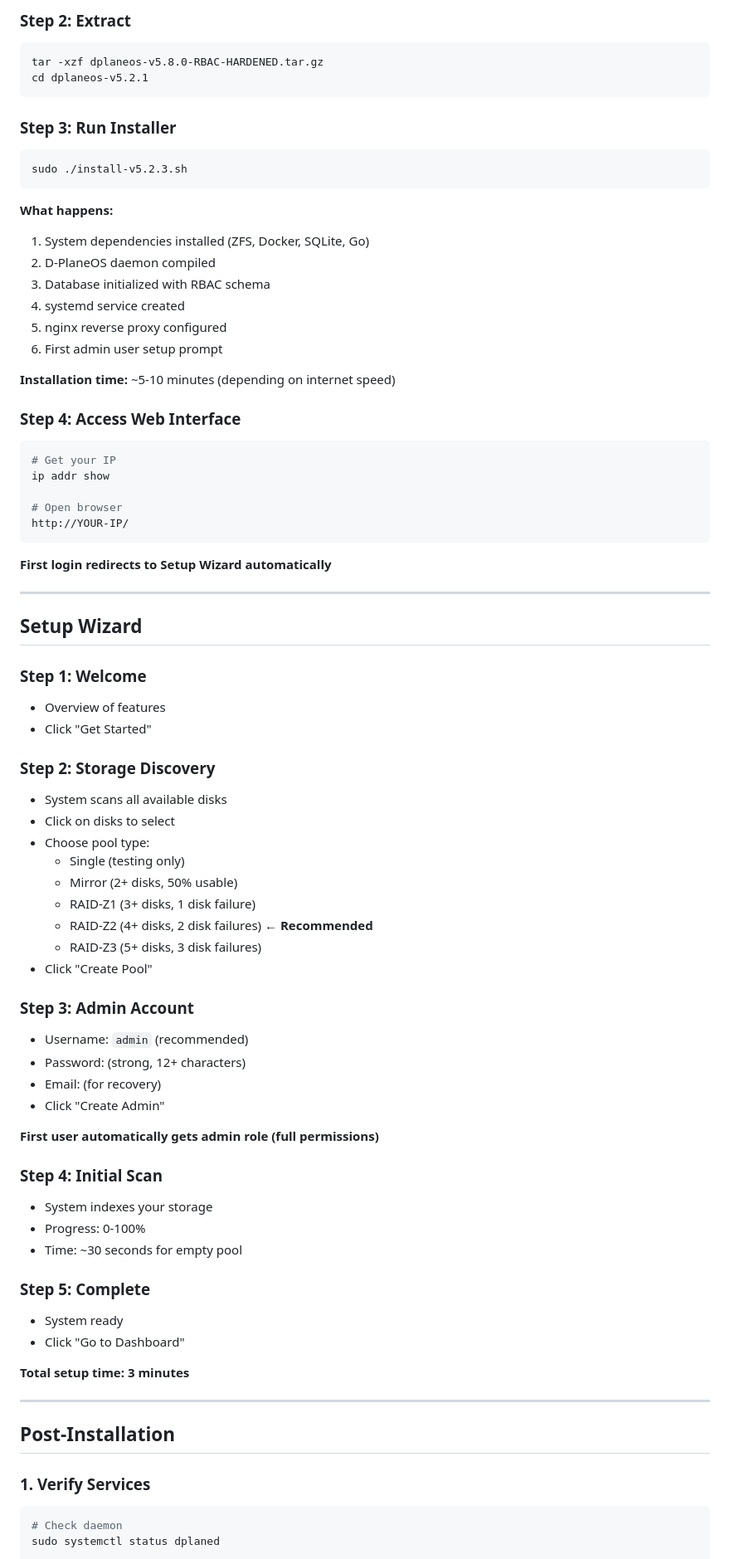
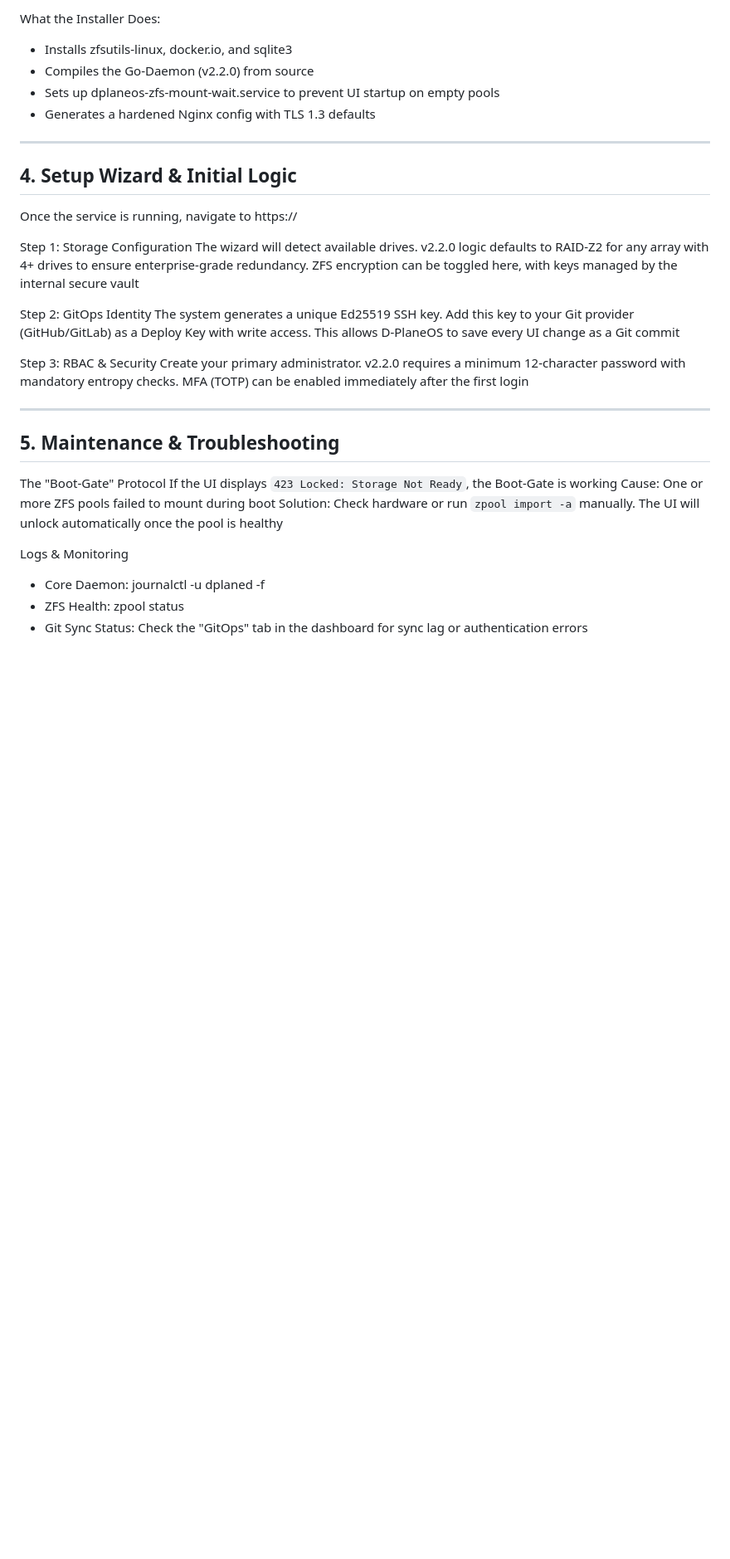
Before and after one commit to 4nonX/D-PlaneOS, a Markdown page: INSTALLATION-GUIDE.md, the part around one of its changes. Shown at 83% size. Rendered like a GitHub page; blank space fills up the shorter version.

Commit message:
Update INSTALLATION-GUIDE.md
Updated INSTALLATION-GUIDE.md to reflect v2.2.0 changes.

````diff
--- a/INSTALLATION-GUIDE.md
+++ b/INSTALLATION-GUIDE.md
@@ -73,84 +67,36 @@ sha256sum dplaneos-v5.8.0-RBAC-HARDENED.tar.gz
 
-### **Step 2: Extract**
-
-```bash
-tar -xzf dplaneos-v5.8.0-RBAC-HARDENED.tar.gz
-cd dplaneos-v5.2.1
-```
-
-### **Step 3: Run Installer**
-
-```bash
-sudo ./install-v5.2.3.sh
-```
-
-**What happens:**
-1. System dependencies installed (ZFS, Docker, SQLite, Go)
-2. D-PlaneOS daemon compiled
-3. Database initialized with RBAC schema
-4. systemd service created
-5. nginx reverse proxy configured
-6. First admin user setup prompt
-
-**Installation time:** ~5-10 minutes (depending on internet speed)
-
-### **Step 4: Access Web Interface**
-
-```bash
-# Get your IP
-ip addr show
-
-# Open browser
-http://YOUR-IP/
-```
-
-**First login redirects to Setup Wizard automatically**
+What the Installer Does:
+- Installs zfsutils-linux, docker.io, and sqlite3
+- Compiles the Go-Daemon (v2.2.0) from source
+- Sets up dplaneos-zfs-mount-wait.service to prevent UI startup on empty pools
+- Generates a hardened Nginx config with TLS 1.3 defaults
 
 ---
 
-## Setup Wizard
+## 4. Setup Wizard & Initial Logic
 
-### **Step 1: Welcome**
-- Overview of features
-- Click "Get Started"
+Once the service is running, navigate to https://<your-ip>
 
-### **Step 2: Storage Discovery**
-- System scans all available disks
-- Click on disks to select
-- Choose pool type:
-  - Single (testing only)
-  - Mirror (2+ disks, 50% usable)
-  - RAID-Z1 (3+ disks, 1 disk failure)
-  - RAID-Z2 (4+ disks, 2 disk failures) **← Recommended**
-  - RAID-Z3 (5+ disks, 3 disk failures)
-- Click "Create Pool"
+Step 1: Storage Configuration
+The wizard will detect available drives. v2.2.0 logic defaults to RAID-Z2 for any array with 4+ drives to ensure enterprise-grade redundancy. ZFS encryption can be toggled here, with keys managed by the internal secure vault
 
-### **Step 3: Admin Account**
-- Username: `admin` (recommended)
-- Password: (strong, 12+ characters)
-- Email: (for recovery)
-- Click "Create Admin"
+Step 2: GitOps Identity
+The system generates a unique Ed25519 SSH key. Add this key to your Git provider (GitHub/GitLab) as a Deploy Key with write access. This allows D-PlaneOS to save every UI change as a Git commit
 
-**First user automatically gets admin role (full permissions)**
-
-### **Step 4: Initial Scan**
-- System indexes your storage
-- Progress: 0-100%
-- Time: ~30 seconds for empty pool
-
-### **Step 5: Complete**
-- System ready
-- Click "Go to Dashboard"
-
-**Total setup time: 3 minutes**
+Step 3: RBAC & Security
+Create your primary administrator. v2.2.0 requires a minimum 12-character password with mandatory entropy checks. MFA (TOTP) can be enabled immediately after the first login
 
 ---
 
-## Post-Installation
+## 5. Maintenance & Troubleshooting
 
-### **1. Verify Services**
+The "Boot-Gate" Protocol
+If the UI displays `423 Locked: Storage Not Ready`, the Boot-Gate is working
+Cause: One or more ZFS pools failed to mount during boot
+Solution: Check hardware or run `zpool import -a` manually. The UI will unlock automatically once the pool is healthy
 
-```bash
-# Check daemon
-sudo systemctl status dplaned
+Logs & Monitoring
+- Core Daemon: journalctl -u dplaned -f
+- ZFS Health: zpool status
+- Git Sync Status: Check the "GitOps" tab in the dashboard for sync lag or authentication errors
 
````
Also changed, not shown: other parts of INSTALLATION-GUIDE.md (+53 -239 lines).
